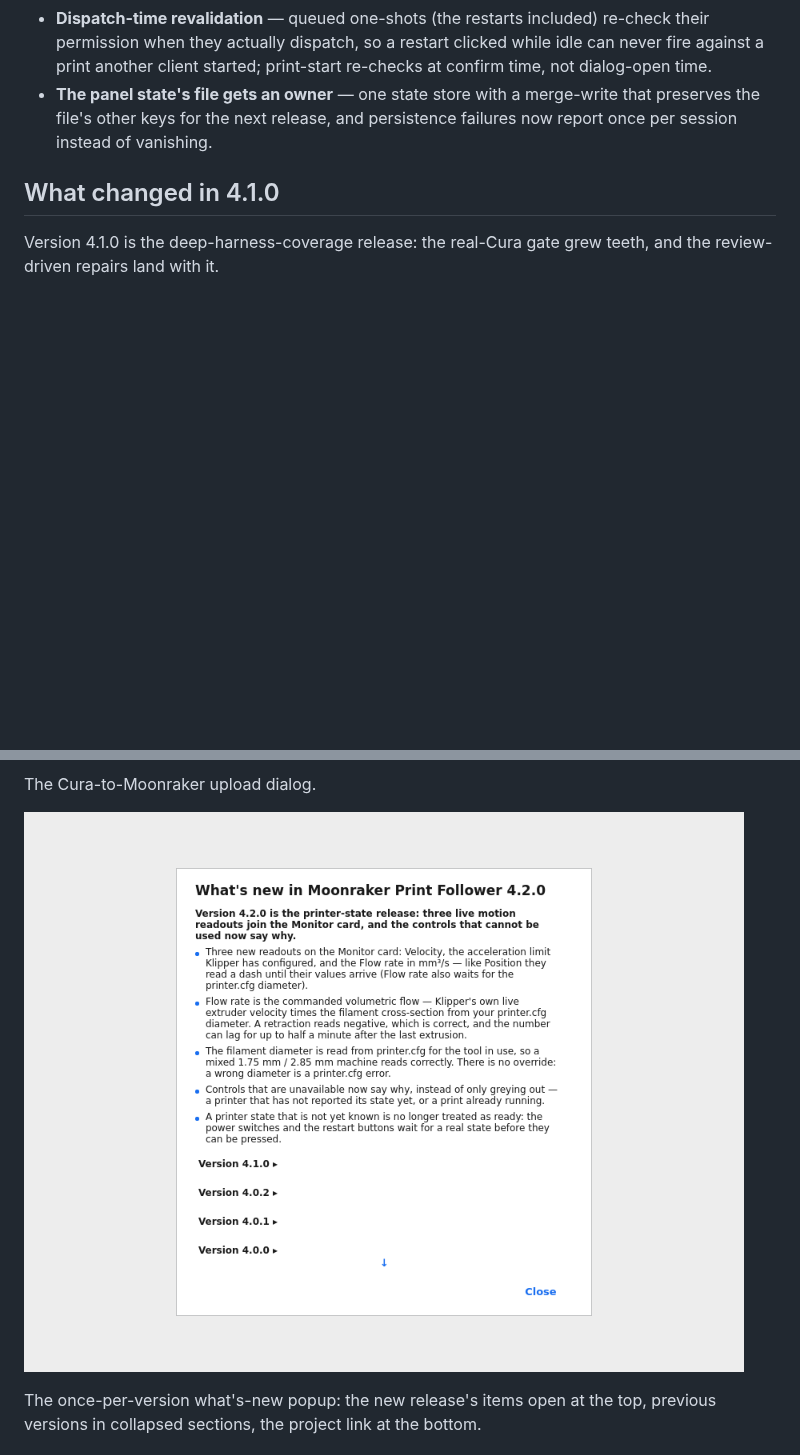
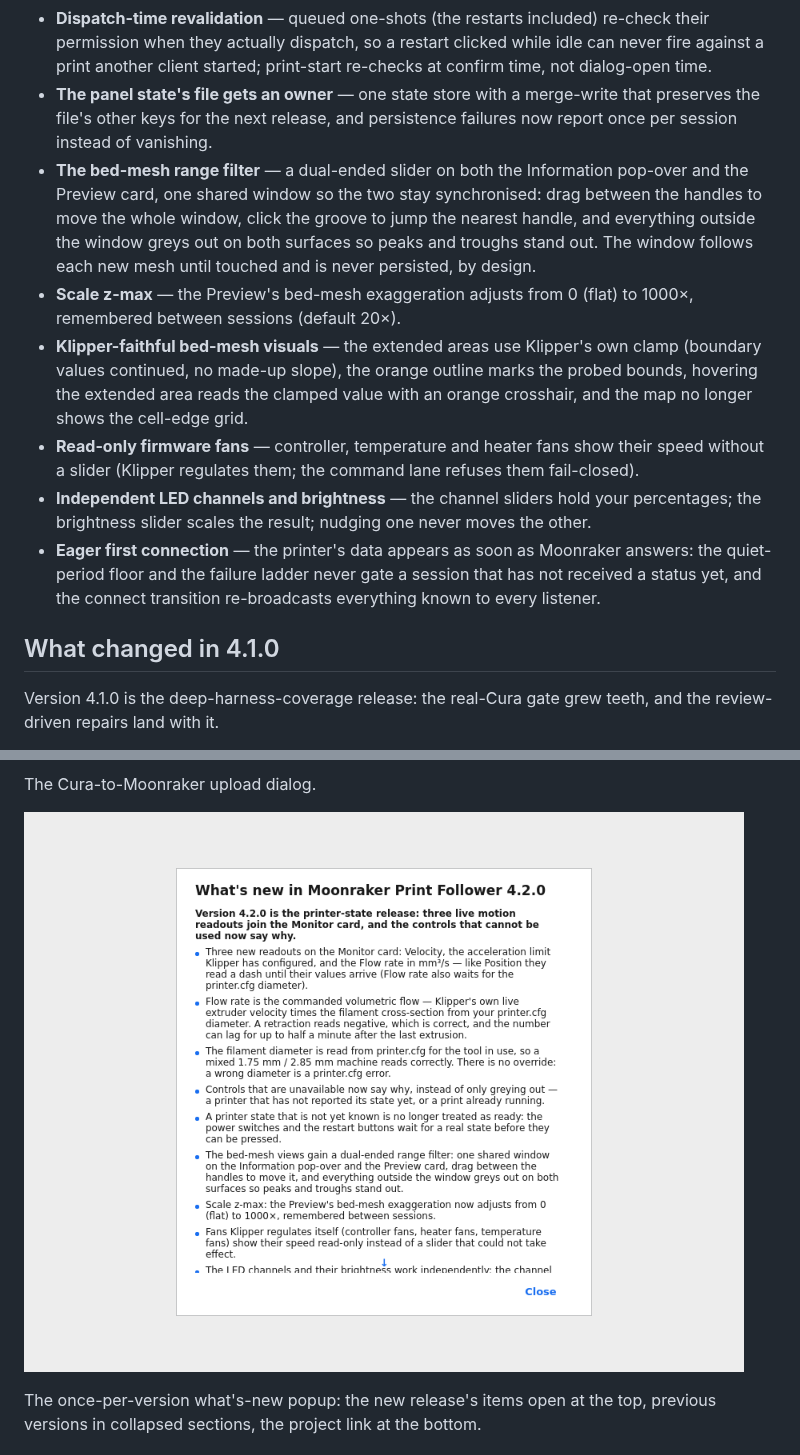
Before and after one commit to shallax/MoonrakerPrintFollower, a Markdown page: README.md, 2 parts joined by grey strips. Rendered like a GitHub page; pictures changed too: screenshots/08-whats-new.png; blank space fills up the shorter version.

```diff
--- a/README.md
+++ b/README.md
@@ -41,6 +41,31 @@ now say why.
   merge-write that preserves the file's other keys for the next
   release, and persistence failures now report once per session
   instead of vanishing.
+- **The bed-mesh range filter** — a dual-ended slider on both the
+  Information pop-over and the Preview card, one shared window so
+  the two stay synchronised: drag between the handles to move the
+  whole window, click the groove to jump the nearest handle, and
+  everything outside the window greys out on both surfaces so peaks
+  and troughs stand out. The window follows each new mesh until
+  touched and is never persisted, by design.
+- **Scale z-max** — the Preview's bed-mesh exaggeration adjusts from
+  0 (flat) to 1000×, remembered between sessions (default 20×).
+- **Klipper-faithful bed-mesh visuals** — the extended areas use
+  Klipper's own clamp (boundary values continued, no made-up
+  slope), the orange outline marks the probed bounds, hovering the
+  extended area reads the clamped value with an orange crosshair,
+  and the map no longer shows the cell-edge grid.
+- **Read-only firmware fans** — controller, temperature and heater
+  fans show their speed without a slider (Klipper regulates them;
+  the command lane refuses them fail-closed).
+- **Independent LED channels and brightness** — the channel sliders
+  hold your percentages; the brightness slider scales the result;
+  nudging one never moves the other.
+- **Eager first connection** — the printer's data appears as soon as
+  Moonraker answers: the quiet-period floor and the failure ladder
+  never gate a session that has not received a status yet, and the
+  connect transition re-broadcasts everything known to every
+  listener.
 
 ## What changed in 4.1.0
 
```
Also changed, not shown: CHANGELOG.md (+42 -0 lines), 1 other file.
